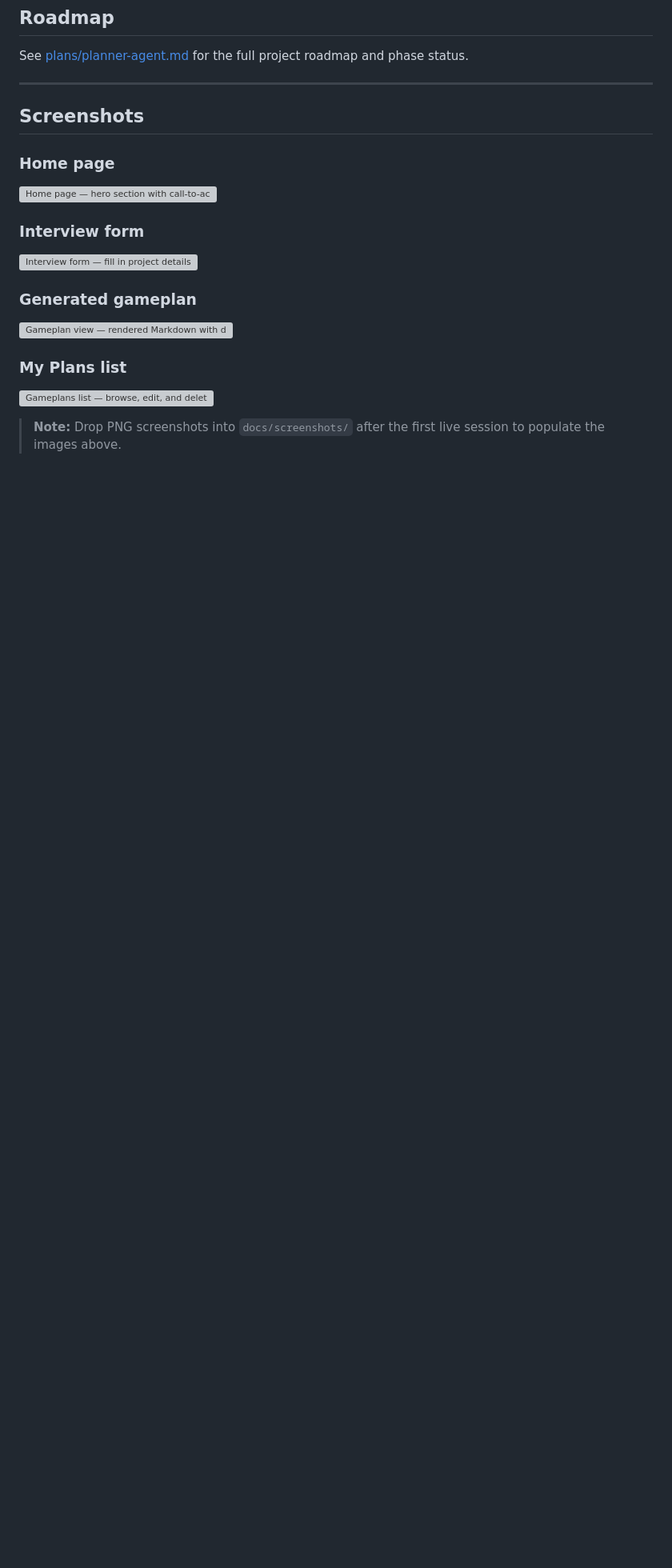
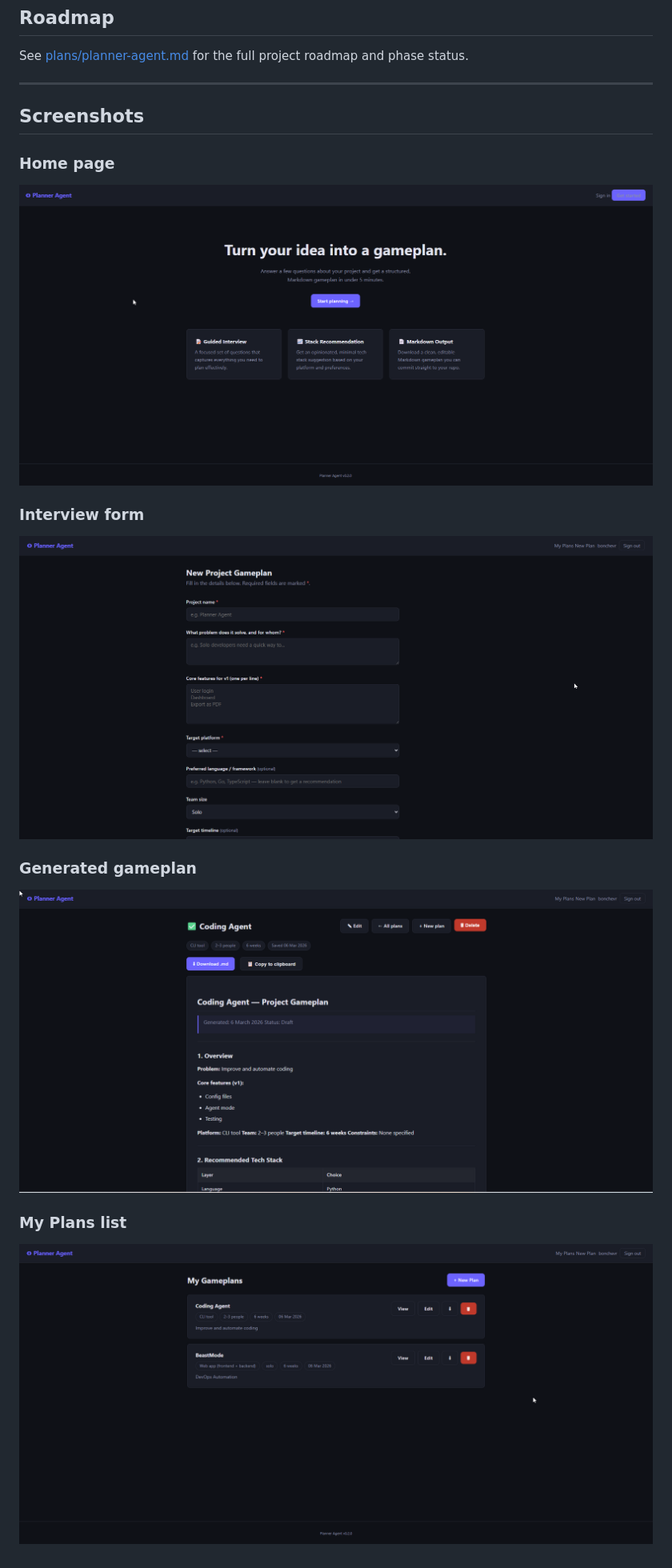
Before and after one commit to bonchevr/planner-agent-project, a Markdown page: README.md, the part around the change printed below. Shown: that part at 80% size. GitHub-like rendering; pictures changed too: docs/screenshots/All_plans.png (added), docs/screenshots/Home_page.png (added), docs/screenshots/New_plan.png (added); blank space fills up the shorter version; grey boxes are pictures that could not be loaded.

Commit message:
Update screenshots and readme

```diff
--- a/README.md
+++ b/README.md
@@ -143,15 +143,13 @@ See [plans/planner-agent.md](plans/planner-agent.md) for the full project roadma
 ## Screenshots
 
 ### Home page
-![Home page — hero section with call-to-action](docs/screenshots/home.png)
+![Home page — hero section with call-to-action](docs/screenshots/Home_page.png)
 
 ### Interview form
-![Interview form — fill in project details](docs/screenshots/interview.png)
+![Interview form — fill in project details](docs/screenshots/New_plan.png)
 
 ### Generated gameplan
-![Gameplan view — rendered Markdown with download and copy options](docs/screenshots/gameplan.png)
+![Gameplan view — rendered Markdown with download and copy options](docs/screenshots/Plan_overview.png)
 
 ### My Plans list
-![Gameplans list — browse, edit, and delete saved plans](docs/screenshots/gameplans-list.png)
-
-> **Note:** Drop PNG screenshots into `docs/screenshots/` after the first live session to populate the images above.
+![Gameplans list — browse, edit, and delete saved plans](docs/screenshots/All_plans.png)
```
Also changed, not shown: other parts of README.md (+1 -1 lines).
